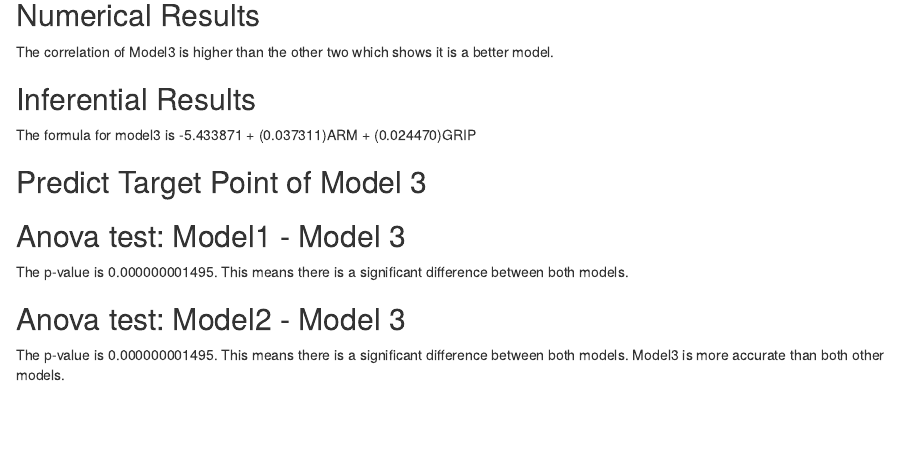
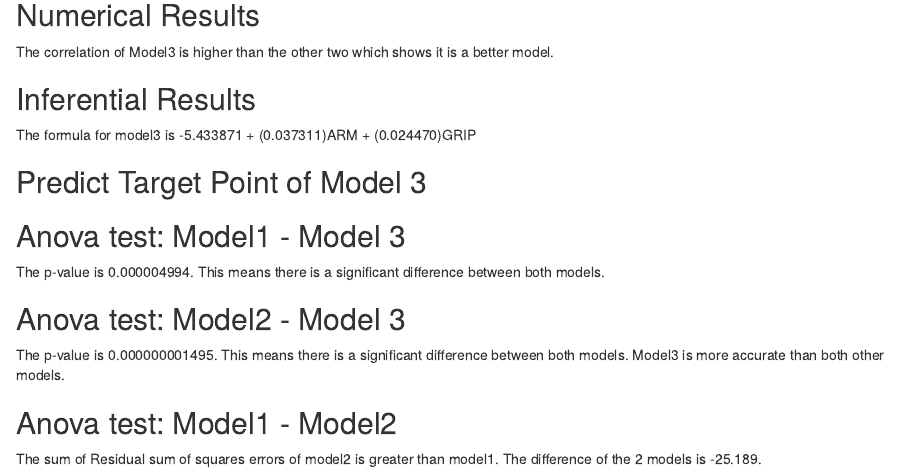
Before and after one commit to KDWard35/WUP_Linear-Model-with-Prediction, an R Markdown document (Linear-Model.Rmd): the page in a window 1100 px wide, from 770 px down. Rendered offline with R 4.5, knitr and Pandoc, with nearby package versions; the code chunks are not run, so their results and figures are left out.

Commit message:
Anova test: Model1 - Model2

````diff
--- a/Linear-Model.Rmd
+++ b/Linear-Model.Rmd
@@ -118,7 +118,7 @@ predict(model.3,target,interval=c("prediction"))
 anova(model.1, model.3)
 ```
 
-The p-value is 0.000000001495. This means there is a significant difference between both models.
+The p-value is 0.000004994. This means there is a significant difference between both models.
 
 ## Anova test: Model2 - Model 3
 
@@ -127,3 +127,11 @@ anova(model.2, model.3)
 ```
 
 The p-value is 0.000000001495. This means there is a significant difference between both models. Model3 is more accurate than both other models.
+
+## Anova test: Model1 - Model2
+
+```{r}
+anova(model.1, model.2)
+```
+
+The sum of Residual sum of squares errors of model2 is greater than model1. The difference of the 2 models is -25.189.
````
